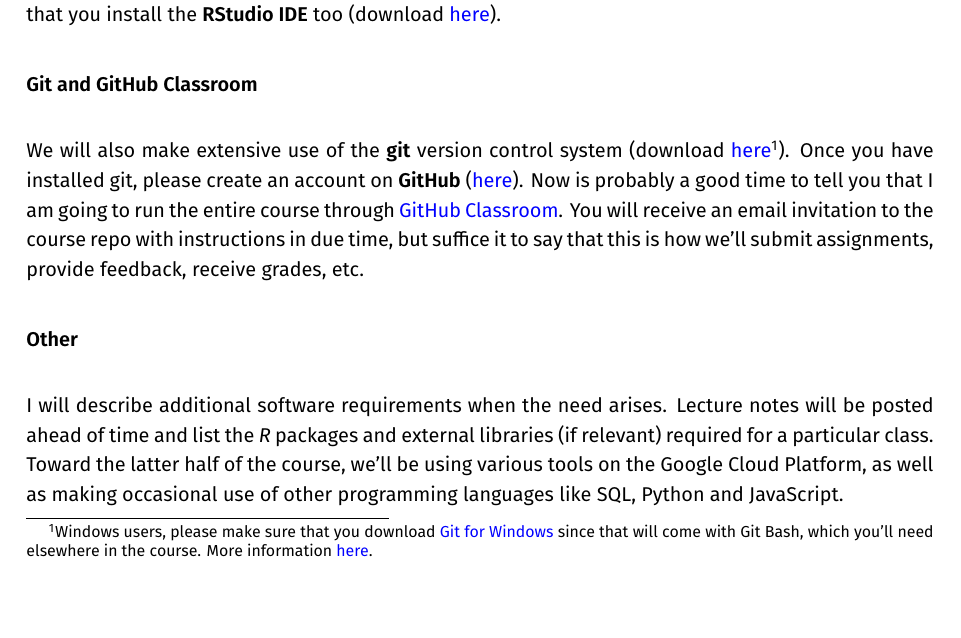
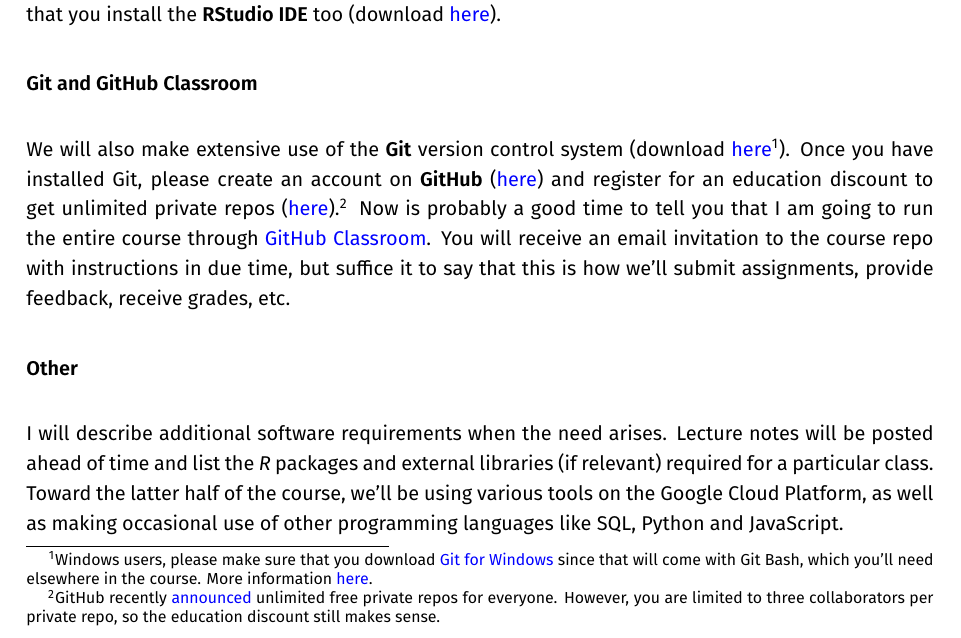
Before and after one commit to uo-ec607/syllabus, a LaTeX document (syllabus.tex): part of page 2 of 8, cut so that both start at the same text, the shorter picture padded with empty space. Compiled offline with XeLaTeX; a missing font is replaced by an installed copy or a similar font.

Commit message:
GH free repo announcement

```diff
--- a/syllabus.tex
+++ b/syllabus.tex
@@ -103,9 +103,7 @@
 \vspace{-0.25cm}
 \subsubsection*{Git and GitHub Classroom}
 
-We will also make extensive use of the \textbf{git} version control system (download \href{https://git-scm.com/downloads}{here}\footnote{Windows users, please make sure that you download \href{https://gitforwindows.org/}{Git for Windows} since that will come with Git Bash, which you'll need elsewhere in the course. More information \href{http://happygitwithr.com/install-git.html\#install-git-windows}{here}.}). Once you have installed git, please create an account on \textbf{GitHub} (\href{https://github.com/join}{here})% and make sure to register as a student --- use your \textit{username}@uoregon.edu email account --- so that you get access to free private repos (see \href{https://education.github.com/discount_requests/new}{here})
-%% No longer required: https://blog.github.com/changelog/2019-01-08-pricing-changes/
-. Now is probably a good time to tell you that I am going to run the entire course through \href{https://classroom.github.com/}{GitHub Classroom}. You will receive an email invitation to the course repo with instructions in due time, but suffice it to say that this is how we'll submit assignments, provide feedback, receive grades, etc.
+We will also make extensive use of the \textbf{Git} version control system (download \href{https://git-scm.com/downloads}{here}\footnote{Windows users, please make sure that you download \href{https://gitforwindows.org/}{Git for Windows} since that will come with Git Bash, which you'll need elsewhere in the course. More information \href{http://happygitwithr.com/install-git.html\#install-git-windows}{here}.}). Once you have installed Git, please create an account on \textbf{GitHub} (\href{https://github.com/join}{here}) and register for an education discount to get unlimited private repos (\href{https://education.github.com/discount_requests/new}{here}).\footnote{GitHub recently \href{https://blog.github.com/changelog/2019-01-08-pricing-changes/}{announced} unlimited free private repos for everyone. However, you are limited to three collaborators per private repo, so the education discount still makes sense.} Now is probably a good time to tell you that I am going to run the entire course through \href{https://classroom.github.com/}{GitHub Classroom}. You will receive an email invitation to the course repo with instructions in due time, but suffice it to say that this is how we'll submit assignments, provide feedback, receive grades, etc.
 
 \vspace{-0.25cm}
 \subsubsection*{Other}
```
Also changed, not shown: syllabus.pdf.
